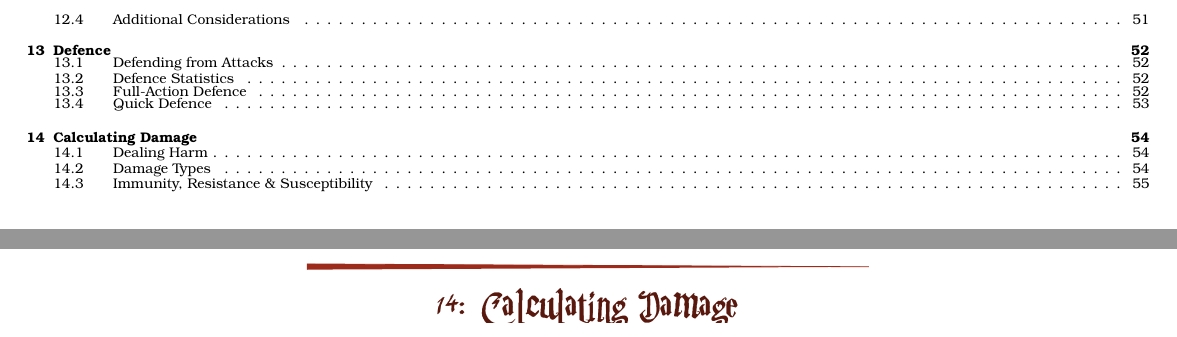
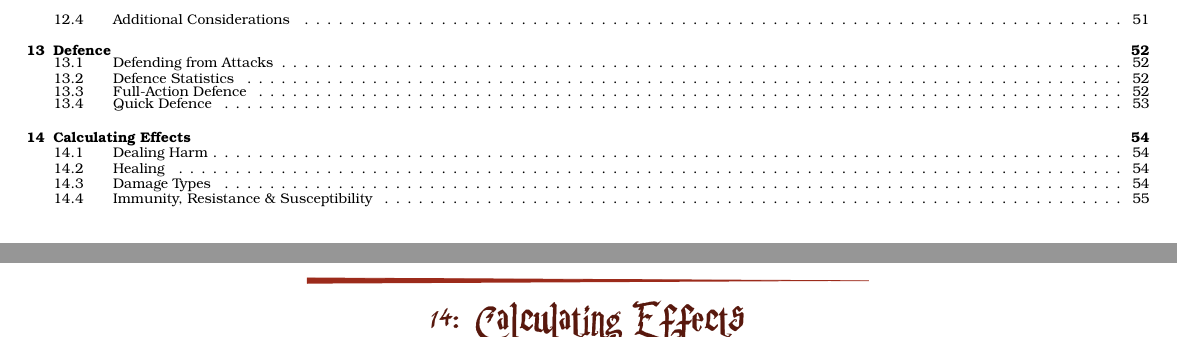
Before and after one commit to DrFraserGovil/HPRPG, a LaTeX thesis (CoreRulebook/CoreRulebook.tex, which reads CoreRulebook/Chapters/Part2_Actions/AttackOutcome.tex): two parts of pages 3 and 55 of 103, joined at a grey line, cut so that both start at the same text. The pictures show the PDF file CoreRulebook/CoreRulebook.pdf that the author committed with the source.

Commit message:
Health and harm calculaitons refined

```diff
--- a/CoreRulebook/Chapters/Part2_Actions/AttackOutcome.tex
+++ b/CoreRulebook/Chapters/Part2_Actions/AttackOutcome.tex
@@ -1,4 +1,4 @@
-\chapter{Calculating Damage}
+\chapter{Calculating Effects}
 
 
 After the \imp{Combat Cycle} has completed, all the attacks and responses have been declared, the effects are then applied to the respective characters.
```
Also changed, not shown: CoreRulebook/CoreRulebook.pdf, CoreRulebook/Chapters/Part2_Actions/AttackOutcome.tex (15 more changed lines), 1 other file.
